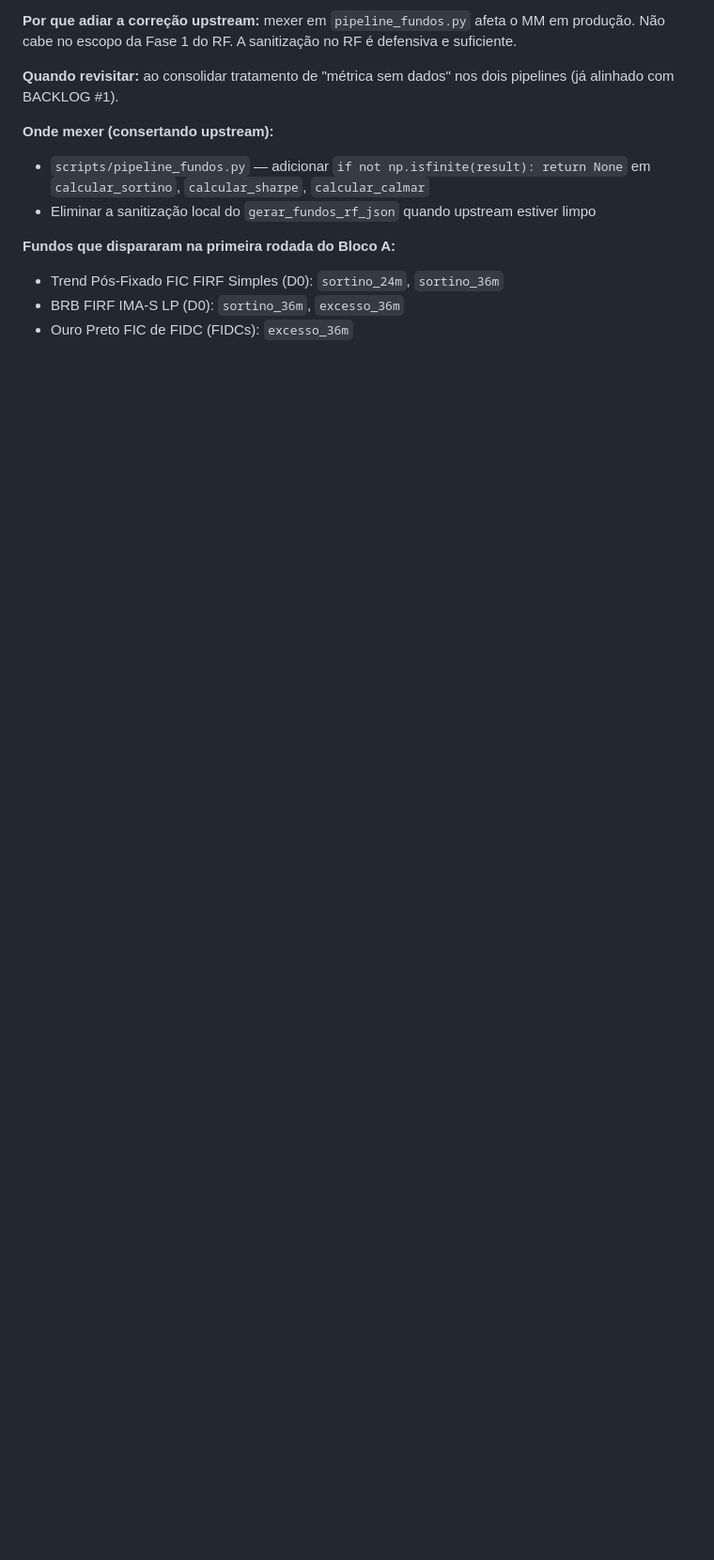
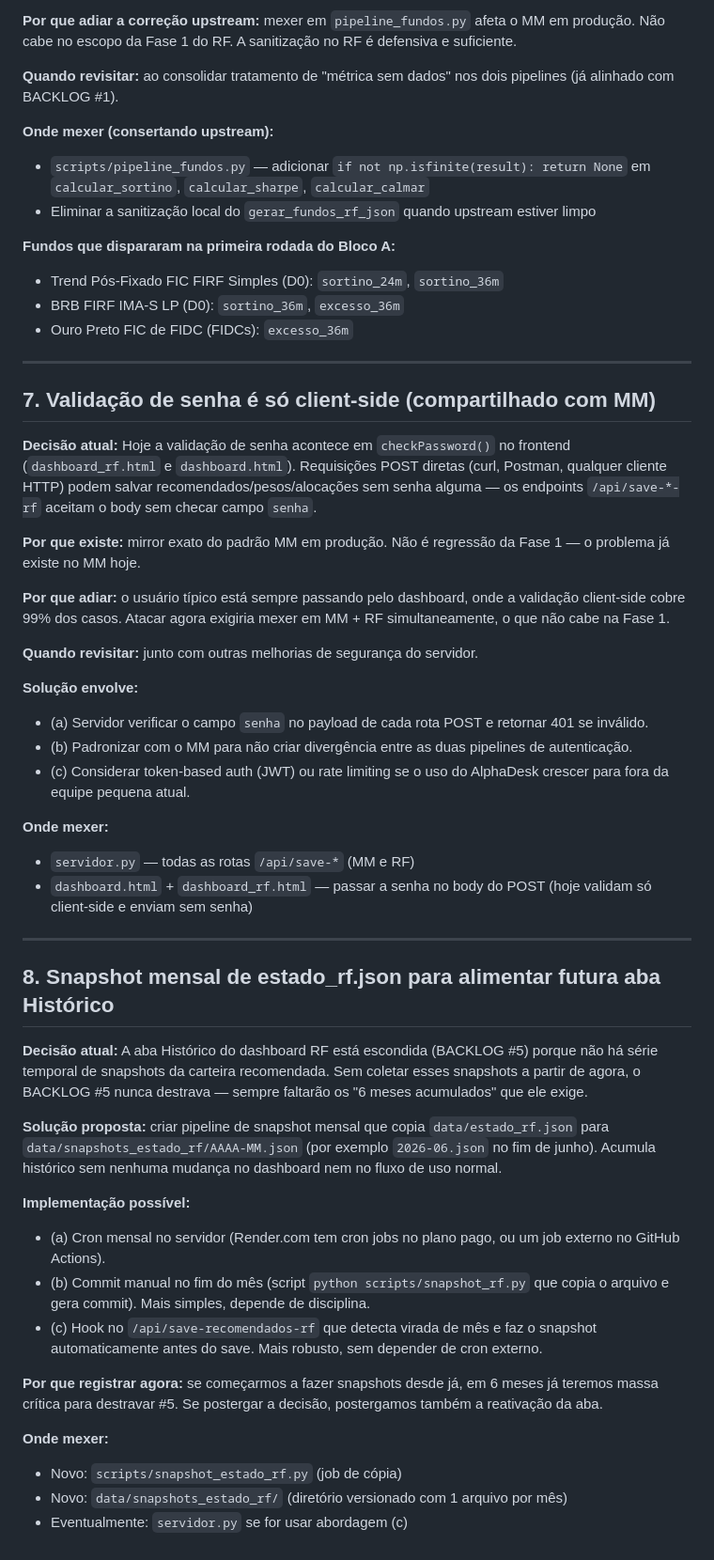
Before and after one commit to leomaitino/RN_Alocacao, a Markdown page: BACKLOG_RF.md, the part around the change. Shown at 94% size. Drawn GitHub-style; blank space fills up the shorter version.

Commit message:
docs: backlog #7 (server-side password) and #8 (state snapshots)
#7 — Validação de senha é só client-side (compartilhado com MM)
Mirror do padrão MM: requisições diretas (curl, Postman) podem
salvar recomendados/pesos/alocações sem senha. Não é regressão
da Fase 1 — problema já existe no MM em produção. Revisitar junto
com outras melhorias de segurança do servidor, em coordenação
com MM para não criar divergência.

#8 — Snapshot mensal de estado_rf.json
Aba Histórico (BACKLOG #5) exige 6 meses de snapshots acumulados.
Sem começar agora, #5 nunca destrava. Item registra opções de
implementação (cron Render, commit manual, hook no save) e
justifica registrar a decisão agora — não em 6 meses quando
quisermos reativar a aba.

Co-Authored-By: Claude Opus 4.7 (1M context) <noreply@anthropic.com>

```diff
--- a/BACKLOG_RF.md
+++ b/BACKLOG_RF.md
@@ -183,3 +183,68 @@ nos dois pipelines (já alinhado com BACKLOG #1).
 - Trend Pós-Fixado FIC FIRF Simples (D0): `sortino_24m`, `sortino_36m`
 - BRB FIRF IMA-S LP (D0): `sortino_36m`, `excesso_36m`
 - Ouro Preto FIC de FIDC (FIDCs): `excesso_36m`
+
+---
+
+## 7. Validação de senha é só client-side (compartilhado com MM)
+
+**Decisão atual:** Hoje a validação de senha acontece em `checkPassword()`
+no frontend (`dashboard_rf.html` e `dashboard.html`). Requisições POST
+diretas (curl, Postman, qualquer cliente HTTP) podem salvar
+recomendados/pesos/alocações sem senha alguma — os endpoints
+`/api/save-*-rf` aceitam o body sem checar campo `senha`.
+
+**Por que existe:** mirror exato do padrão MM em produção. Não é
+regressão da Fase 1 — o problema já existe no MM hoje.
+
+**Por que adiar:** o usuário típico está sempre passando pelo dashboard,
+onde a validação client-side cobre 99% dos casos. Atacar agora exigiria
+mexer em MM + RF simultaneamente, o que não cabe na Fase 1.
+
+**Quando revisitar:** junto com outras melhorias de segurança do servidor.
+
+**Solução envolve:**
+- (a) Servidor verificar o campo `senha` no payload de cada rota POST e
+  retornar 401 se inválido.
+- (b) Padronizar com o MM para não criar divergência entre as duas
+  pipelines de autenticação.
+- (c) Considerar token-based auth (JWT) ou rate limiting se o uso do
+  AlphaDesk crescer para fora da equipe pequena atual.
+
+**Onde mexer:**
+- `servidor.py` — todas as rotas `/api/save-*` (MM e RF)
+- `dashboard.html` + `dashboard_rf.html` — passar a senha no body do POST
+  (hoje validam só client-side e enviam sem senha)
+
+---
+
+## 8. Snapshot mensal de estado_rf.json para alimentar futura aba Histórico
+
+**Decisão atual:** A aba Histórico do dashboard RF está escondida (BACKLOG
+#5) porque não há série temporal de snapshots da carteira recomendada.
+Sem coletar esses snapshots a partir de agora, o BACKLOG #5 nunca
+destrava — sempre faltarão os "6 meses acumulados" que ele exige.
+
+**Solução proposta:** criar pipeline de snapshot mensal que copia
+`data/estado_rf.json` para `data/snapshots_estado_rf/AAAA-MM.json` (por
+exemplo `2026-06.json` no fim de junho). Acumula histórico sem nenhuma
+mudança no dashboard nem no fluxo de uso normal.
+
+**Implementação possível:**
+- (a) Cron mensal no servidor (Render.com tem cron jobs no plano pago,
+  ou um job externo no GitHub Actions).
+- (b) Commit manual no fim do mês (script `python scripts/snapshot_rf.py`
+  que copia o arquivo e gera commit). Mais simples, depende de disciplina.
+- (c) Hook no `/api/save-recomendados-rf` que detecta virada de mês e
+  faz o snapshot automaticamente antes do save. Mais robusto, sem
+  depender de cron externo.
+
+**Por que registrar agora:** se começarmos a fazer snapshots desde já,
+em 6 meses já teremos massa crítica para destravar #5. Se postergar a
+decisão, postergamos também a reativação da aba.
+
+**Onde mexer:**
+- Novo: `scripts/snapshot_estado_rf.py` (job de cópia)
+- Novo: `data/snapshots_estado_rf/` (diretório versionado com 1 arquivo
+  por mês)
+- Eventualmente: `servidor.py` se for usar abordagem (c)
```
